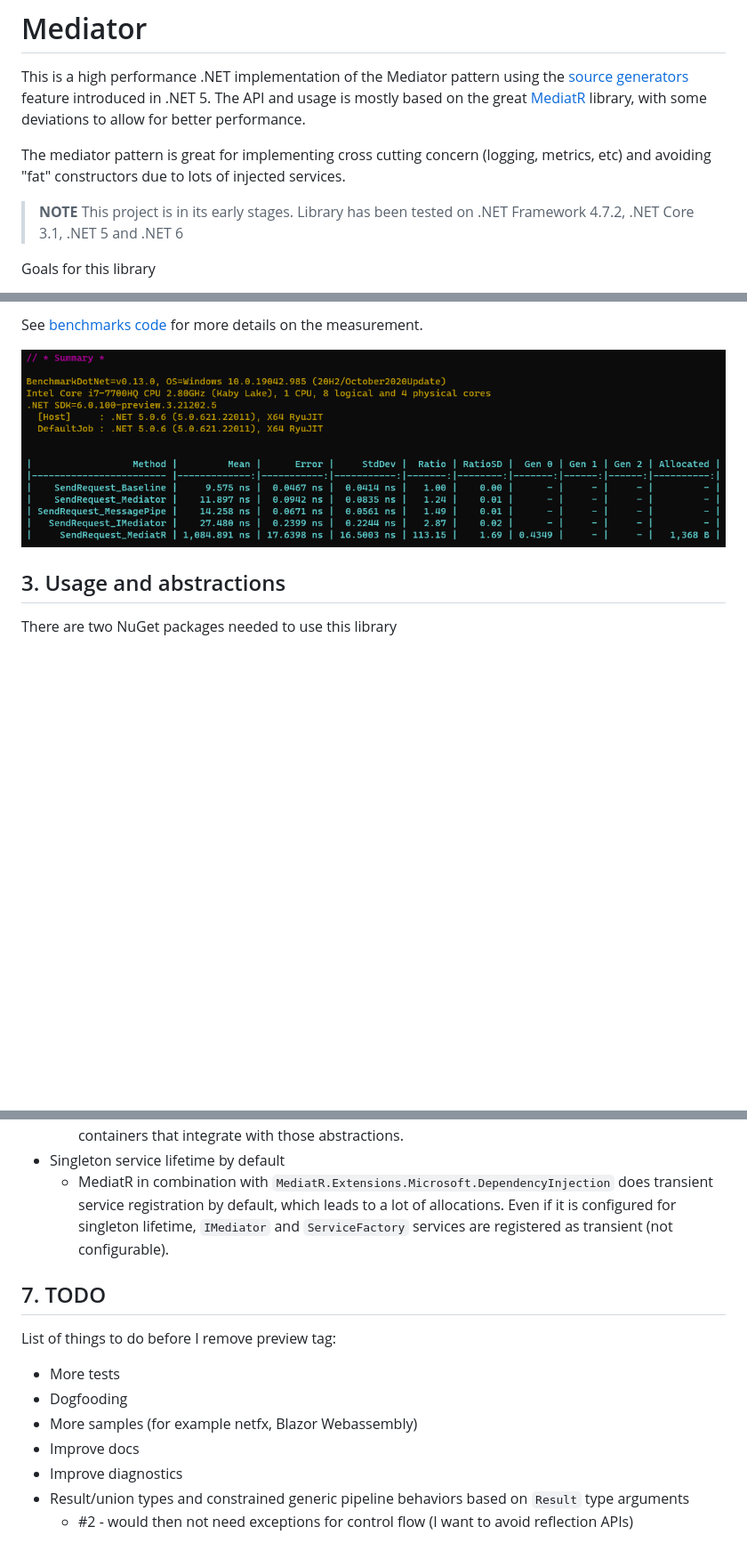
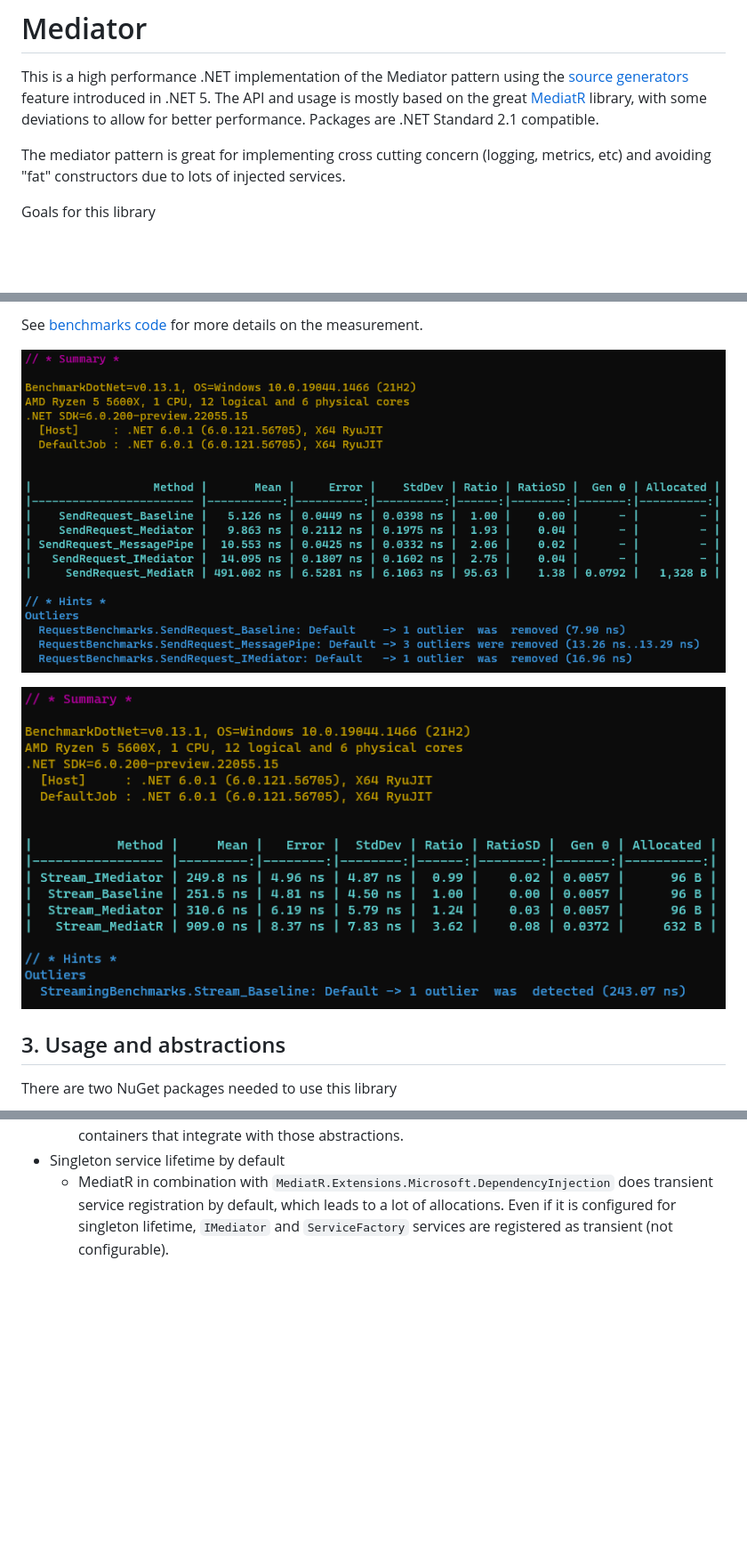
Before and after one commit to martinothamar/Mediator, a Markdown page: README.md, 3 parts joined by grey strips. Shown: that part at 89% size. Rendered like a GitHub page; pictures changed too: img/request_benchmark.png, img/stream_benchmark.png (added); blank space fills up the shorter version.

Commit message:
Update benchmarks, docs

```diff
--- a/README.md
+++ b/README.md
@@ -8,12 +8,9 @@
 
 This is a high performance .NET implementation of the Mediator pattern using the [source generators](https://devblogs.microsoft.com/dotnet/introducing-c-source-generators/) feature introduced in .NET 5.
 The API and usage is mostly based on the great [MediatR](https://github.com/jbogard/MediatR) library, with some deviations to allow for better performance.
+Packages are .NET Standard 2.1 compatible.
 
 The mediator pattern is great for implementing cross cutting concern (logging, metrics, etc) and avoiding "fat" constructors due to lots of injected services.
-
-> **NOTE**
-> This project is in its early stages.
-> Library has been tested on .NET Framework 4.7.2, .NET Core 3.1, .NET 5 and .NET 6
 
 Goals for this library
 * High performance
@@ -67,5 +63,7 @@ See [benchmarks code](/benchmarks/Mediator.Benchmarks/Request/RequestBenchmarks.
 
 ![Requests benchmark](/img/request_benchmark.png "Requests benchmark")
+
+![Stream benchmark](/img/stream_benchmark.png "Stream benchmark")
 
 ## 3. Usage and abstractions
 
@@ -393,15 +391,3 @@ This is a work in progress list on the differences between this library and Medi
   * This library relies on the `Microsoft.Extensions.DependencyInjection`, so it only works with DI containers that integrate with those abstractions.
 * Singleton service lifetime by default
   * MediatR in combination with `MediatR.Extensions.Microsoft.DependencyInjection` does transient service registration by default, which leads to a lot of allocations. Even if it is configured for singleton lifetime, `IMediator` and `ServiceFactory` services are registered as transient (not configurable).
-
-## 7. TODO
-
-List of things to do before I remove preview tag:
-
-* More tests
-* Dogfooding
-* More samples (for example netfx, Blazor Webassembly)
-* Improve docs
-* Improve diagnostics
-* Result/union types and constrained generic pipeline behaviors based on `Result` type arguments
-  * #2 - would then not need exceptions for control flow (I want to avoid reflection APIs)
```
Also changed, not shown: other parts of README.md (+10 -11 lines), benchmarks/README.md (+6 -0 lines), img/struct_request_benchmark.png, 4 other files.
